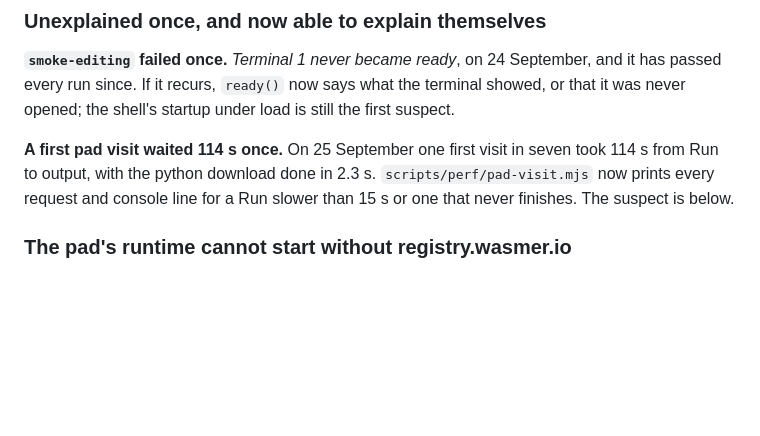
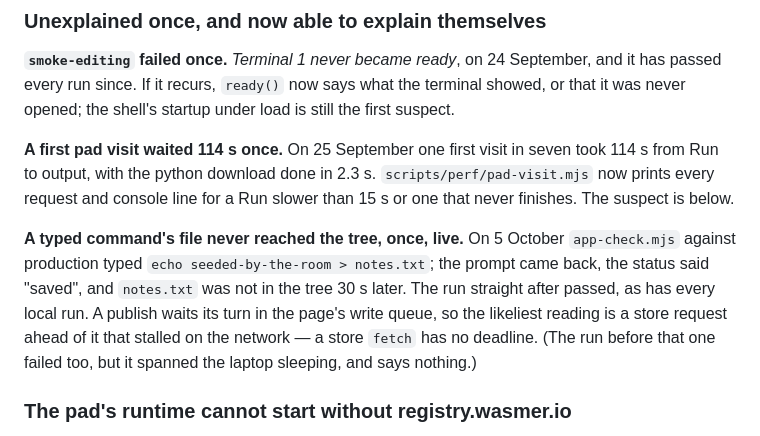
Before and after one commit to rishwanthvallala/ajar, a Markdown page: docs/open-points.md, the part around the change. Rendered like a GitHub page; blank space fills up the shorter version.

Commit message:
docs: a live publish that never arrived, once

```diff
--- a/docs/open-points.md
+++ b/docs/open-points.md
@@ -35,6 +35,15 @@ under load is still the first suspect.
 seven took 114 s from Run to output, with the python download done in 2.3 s.
 `scripts/perf/pad-visit.mjs` now prints every request and console line for a
 Run slower than 15 s or one that never finishes. The suspect is below.
+
+**A typed command's file never reached the tree, once, live.** On 5 October
+`app-check.mjs` against production typed `echo seeded-by-the-room > notes.txt`;
+the prompt came back, the status said "saved", and `notes.txt` was not in the
+tree 30 s later. The run straight after passed, as has every local run. A
+publish waits its turn in the page's write queue, so the likeliest reading is
+a store request ahead of it that stalled on the network — a store `fetch` has
+no deadline. (The run before that one failed too, but it spanned the laptop
+sleeping, and says nothing.)
 
 ### The pad's runtime cannot start without registry.wasmer.io
 
```
